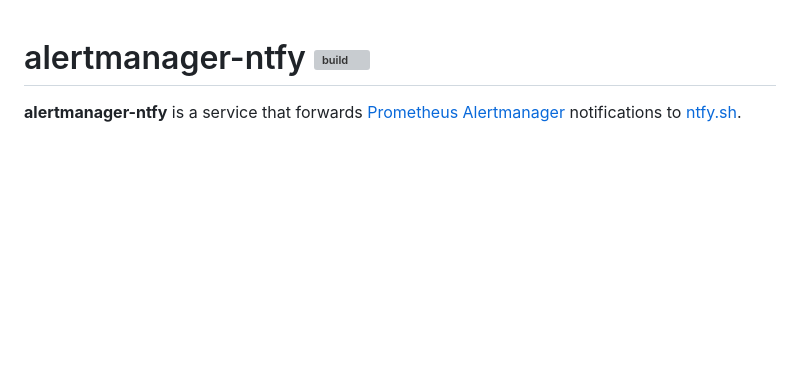
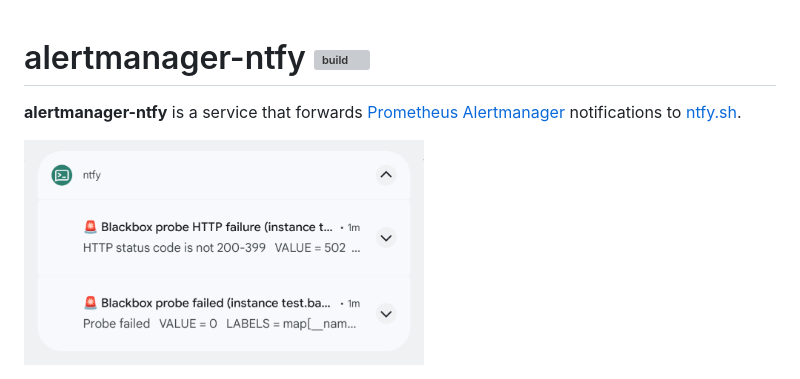
Before and after one commit to alexbakker/alertmanager-ntfy, a Markdown page: README.md, the part around the change. Drawn GitHub-style; pictures changed too: screenshots/notifications.png (added); blank space fills up the shorter version; grey boxes are pictures that could not be loaded.

Commit message:
Add a screenshot showcasing the notifications to the README

```diff
--- a/README.md
+++ b/README.md
@@ -3,3 +3,5 @@
 __alertmanager-ntfy__ is a service that forwards [Prometheus
 Alertmanager](https://prometheus.io/docs/alerting/latest/alertmanager/)
 notifications to [ntfy.sh](https://ntfy.sh/).
+
+<img width="400" src="screenshots/notifications.png"/>
```
